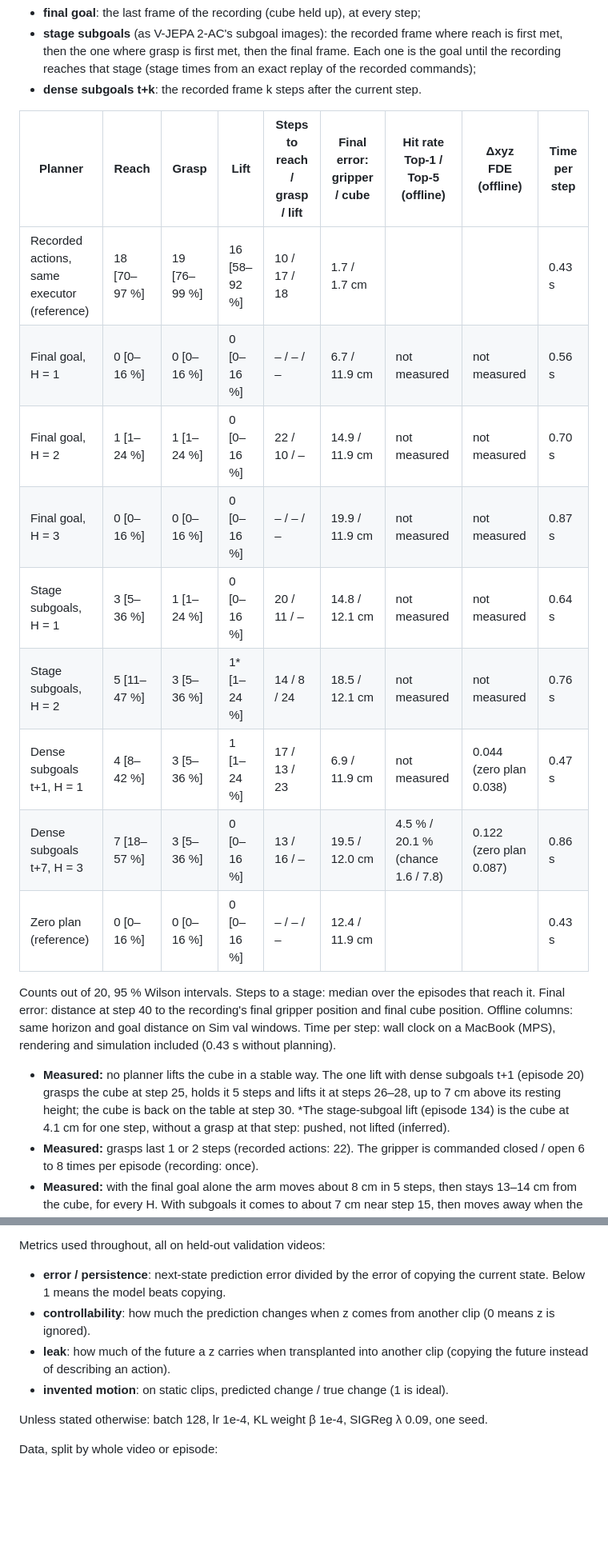
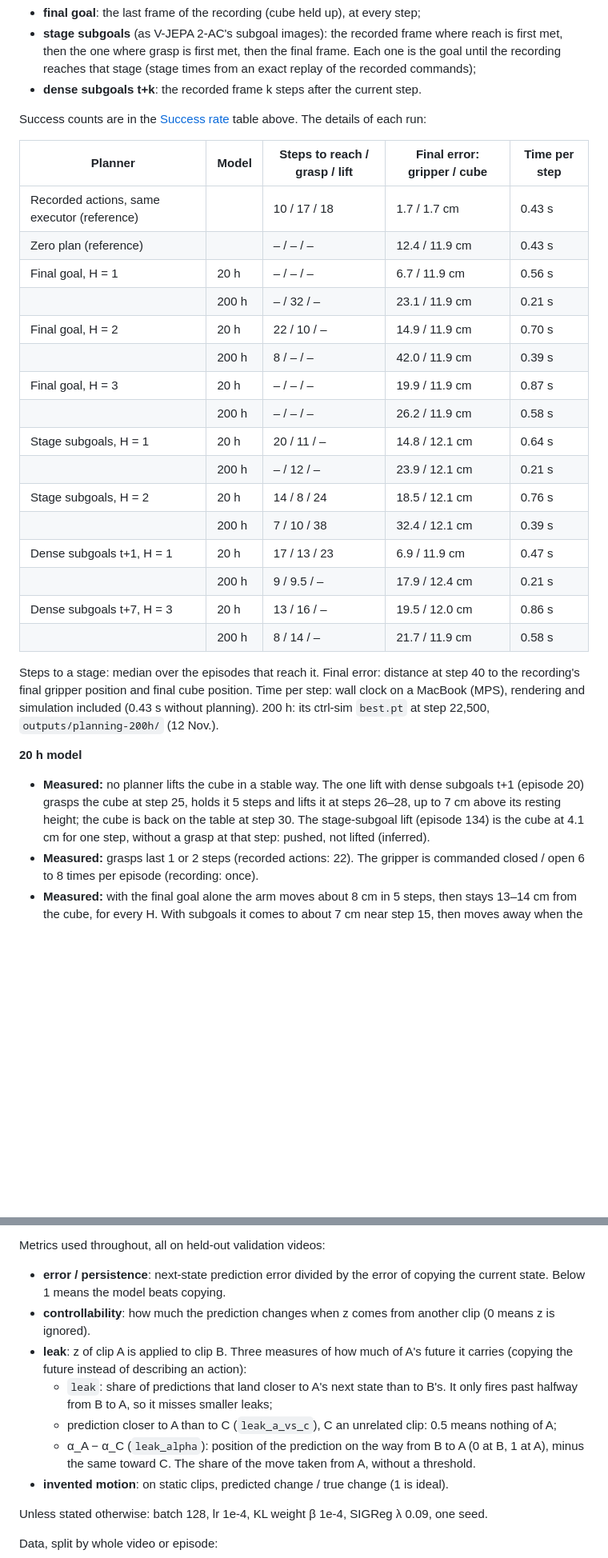
Before and after one commit to batgr/human-to-robot, a Markdown page: README.md, 2 parts joined by grey strips. Shown at 80% size. Rendered like a GitHub page; blank space fills up the shorter version.

```diff
--- a/README.md
+++ b/README.md
@@ -197,21 +195,32 @@ Goals:
 - **stage subgoals** (as V-JEPA 2-AC's subgoal images): the recorded frame where reach is first met, then the one where grasp is first met, then the final frame. Each one is the goal until the recording reaches that stage (stage times from an exact replay of the recorded commands);
 - **dense subgoals t+k**: the recorded frame k steps after the current step.
 
-| Planner | Reach | Grasp | Lift | Steps to reach / grasp / lift | Final error: gripper / cube | Hit rate Top-1 / Top-5 (offline) | Δxyz FDE (offline) | Time per step |
-|---|---|---|---|---|---|---|---|---|
-| Recorded actions, same executor (reference) | 18 [70–97 %] | 19 [76–99 %] | 16 [58–92 %] | 10 / 17 / 18 | 1.7 / 1.7 cm | | | 0.43 s |
-| Final goal, H = 1 | 0 [0–16 %] | 0 [0–16 %] | 0 [0–16 %] | – / – / – | 6.7 / 11.9 cm | not measured | not measured | 0.56 s |
-| Final goal, H = 2 | 1 [1–24 %] | 1 [1–24 %] | 0 [0–16 %] | 22 / 10 / – | 14.9 / 11.9 cm | not measured | not measured | 0.70 s |
-| Final goal, H = 3 | 0 [0–16 %] | 0 [0–16 %] | 0 [0–16 %] | – / – / – | 19.9 / 11.9 cm | not measured | not measured | 0.87 s |
-| Stage subgoals, H = 1 | 3 [5–36 %] | 1 [1–24 %] | 0 [0–16 %] | 20 / 11 / – | 14.8 / 12.1 cm | not measured | not measured | 0.64 s |
-| Stage subgoals, H = 2 | 5 [11–47 %] | 3 [5–36 %] | 1* [1–24 %] | 14 / 8 / 24 | 18.5 / 12.1 cm | not measured | not measured | 0.76 s |
-| Dense subgoals t+1, H = 1 | 4 [8–42 %] | 3 [5–36 %] | 1 [1–24 %] | 17 / 13 / 23 | 6.9 / 11.9 cm | not measured | 0.044 (zero plan 0.038) | 0.47 s |
-| Dense subgoals t+7, H = 3 | 7 [18–57 %] | 3 [5–36 %] | 0 [0–16 %] | 13 / 16 / – | 19.5 / 12.0 cm | 4.5 % / 20.1 % (chance 1.6 / 7.8) | 0.122 (zero plan 0.087) | 0.86 s |
-| Zero plan (reference) | 0 [0–16 %] | 0 [0–16 %] | 0 [0–16 %] | – / – / – | 12.4 / 11.9 cm | | | 0.43 s |
+Success counts are in the [Success rate](#planning-metrics) table above. The details of each run:
 
-Counts out of 20, 95 % Wilson intervals. Steps to a stage: median over the episodes that reach it. Final error: distance at step 40 to the recording's final gripper position and final cube position. Offline columns: same horizon and goal distance on Sim val windows. Time per step: wall clock on a MacBook (MPS), rendering and simulation included (0.43 s without planning).
+| Planner | Model | Steps to reach / grasp / lift | Final error: gripper / cube | Time per step |
+|---|---|---|---|---|
+| Recorded actions, same executor (reference) | | 10 / 17 / 18 | 1.7 / 1.7 cm | 0.43 s |
+| Zero plan (reference) | | – / – / – | 12.4 / 11.9 cm | 0.43 s |
+| Final goal, H = 1 | 20 h | – / – / – | 6.7 / 11.9 cm | 0.56 s |
+| | 200 h | – / 32 / – | 23.1 / 11.9 cm | 0.21 s |
+| Final goal, H = 2 | 20 h | 22 / 10 / – | 14.9 / 11.9 cm | 0.70 s |
+| | 200 h | 8 / – / – | 42.0 / 11.9 cm | 0.39 s |
+| Final goal, H = 3 | 20 h | – / – / – | 19.9 / 11.9 cm | 0.87 s |
+| | 200 h | – / – / – | 26.2 / 11.9 cm | 0.58 s |
+| Stage subgoals, H = 1 | 20 h | 20 / 11 / – | 14.8 / 12.1 cm | 0.64 s |
+| | 200 h | – / 12 / – | 23.9 / 12.1 cm | 0.21 s |
+| Stage subgoals, H = 2 | 20 h | 14 / 8 / 24 | 18.5 / 12.1 cm | 0.76 s |
+| | 200 h | 7 / 10 / 38 | 32.4 / 12.1 cm | 0.39 s |
+| Dense subgoals t+1, H = 1 | 20 h | 17 / 13 / 23 | 6.9 / 11.9 cm | 0.47 s |
+| | 200 h | 9 / 9.5 / – | 17.9 / 12.4 cm | 0.21 s |
+| Dense subgoals t+7, H = 3 | 20 h | 13 / 16 / – | 19.5 / 12.0 cm | 0.86 s |
+| | 200 h | 8 / 14 / – | 21.7 / 11.9 cm | 0.58 s |
 
-- **Measured:** no planner lifts the cube in a stable way. The one lift with dense subgoals t+1 (episode 20) grasps the cube at step 25, holds it 5 steps and lifts it at steps 26–28, up to 7 cm above its resting height; the cube is back on the table at step 30. *The stage-subgoal lift (episode 134) is the cube at 4.1 cm for one step, without a grasp at that step: pushed, not lifted (inferred).
+Steps to a stage: median over the episodes that reach it. Final error: distance at step 40 to the recording's final gripper position and final cube position. Time per step: wall clock on a MacBook (MPS), rendering and simulation included (0.43 s without planning). 200 h: its ctrl-sim `best.pt` at step 22,500, `outputs/planning-200h/` (12 Nov.).
+
+**20 h model**
+
+- **Measured:** no planner lifts the cube in a stable way. The one lift with dense subgoals t+1 (episode 20) grasps the cube at step 25, holds it 5 steps and lifts it at steps 26–28, up to 7 cm above its resting height; the cube is back on the table at step 30. The stage-subgoal lift (episode 134) is the cube at 4.1 cm for one step, without a grasp at that step: pushed, not lifted (inferred).
 - **Measured:** grasps last 1 or 2 steps (recorded actions: 22). The gripper is commanded closed / open 6 to 8 times per episode (recording: once).
 - **Measured:** with the final goal alone the arm moves about 8 cm in 5 steps, then stays 13–14 cm from the cube, for every H. With subgoals it comes to about 7 cm near step 15, then moves away when the goal becomes the lifted cube. Every planner ends 13–16 cm from the cube.
 - **Measured:** the recorded actions through the executor lift 16 / 20 (recording 20 / 20 on these episodes): without replanning, a drift of 1–2 cm at closing time flips marginal grasps (on 119 episodes: 10 lost, 9 gained).
@@ -245,7 +244,10 @@ The model is a JEPA world model (LeWM recipe): a ViT-tiny encoder trained from s
 Metrics used throughout, all on held-out validation videos:
 - **error / persistence**: next-state prediction error divided by the error of copying the current state. Below 1 means the model beats copying.
 - **controllability**: how much the prediction changes when z comes from another clip (0 means z is ignored).
-- **leak**: how much of the future a z carries when transplanted into another clip (copying the future instead of describing an action).
+- **leak**: z of clip A is applied to clip B. Three measures of how much of A's future it carries (copying the future instead of describing an action):
+  - `leak`: share of predictions that land closer to A's next state than to B's. It only fires past halfway from B to A, so it misses smaller leaks;
+  - prediction closer to A than to C (`leak_a_vs_c`), C an unrelated clip: 0.5 means nothing of A;
+  - α_A − α_C (`leak_alpha`): position of the prediction on the way from B to A (0 at B, 1 at A), minus the same toward C. The share of the move taken from A, without a threshold.
 - **invented motion**: on static clips, predicted change / true change (1 is ideal).
 
 Unless stated otherwise: batch 128, lr 1e-4, KL weight β 1e-4, SIGReg λ 0.09, one seed.
```
Also changed, not shown: other parts of README.md (+19 -24 lines), docs/figures/experiments/leak-over-training.png (added), docs/figures/experiments/rollout-leak.png, 1 other file.
